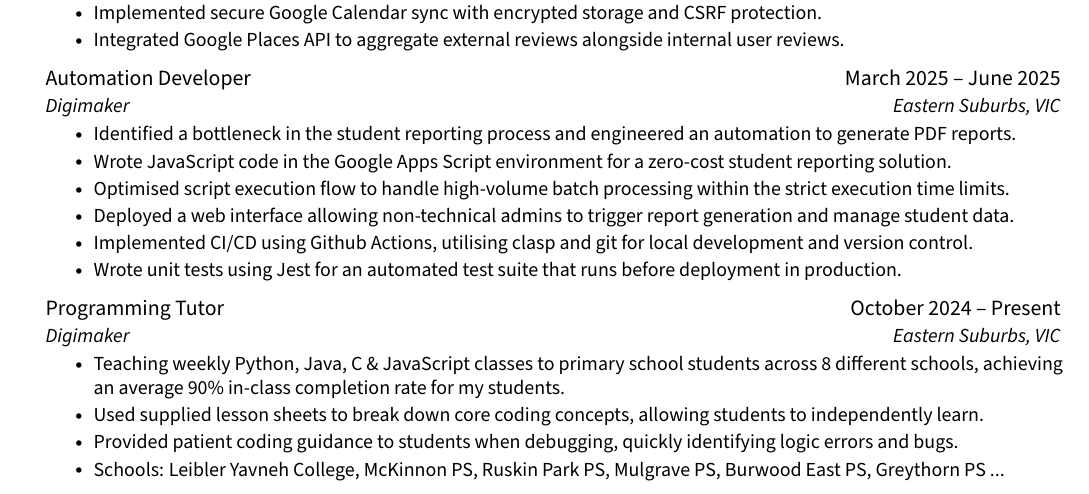
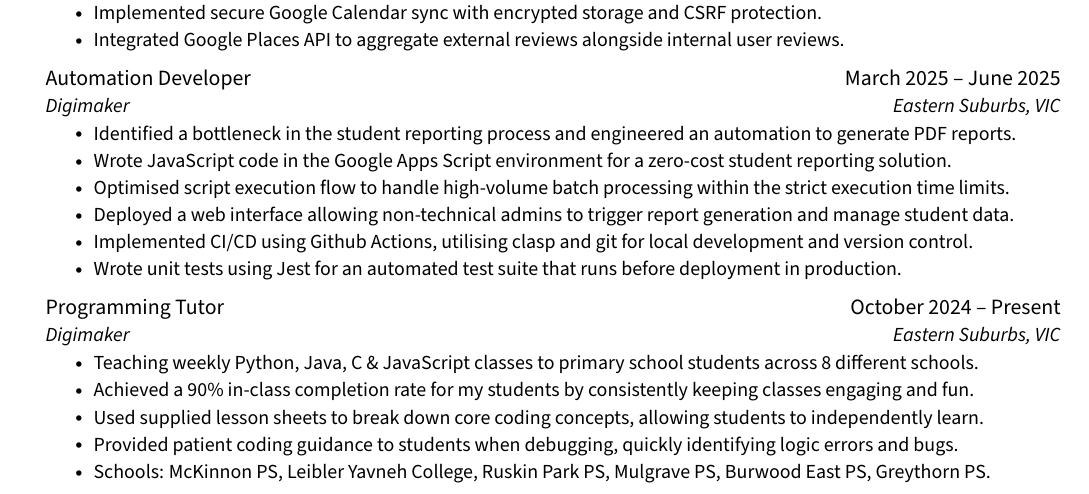
Before and after one commit to jenul-ferdinand/resume, a LaTeX CV (resume.tex): part of page 1 of 2, cut so that both start at the same text. Compiled offline with pdfLaTeX.

Commit message:
refactor(digimaker): update bullets

```diff
--- a/resume.tex
+++ b/resume.tex
@@ -214,10 +214,11 @@
       {Programming Tutor}{October 2024 -- Present}
       {Digimaker}{Eastern Suburbs, VIC}
       \resumeItemListStart
-      	\resumeItem{Teaching weekly Python, Java, C \& JavaScript classes to primary school students across 8 different schools, achieving an average 90\% in-class completion rate for my students.}
+      	\resumeItem{Teaching weekly Python, Java, C \& JavaScript classes to primary school students across 8 different schools.}
+        \resumeItem{Achieved a 90\% in-class completion rate for my students by consistently keeping classes engaging and fun.}
         \resumeItem{Used supplied lesson sheets to break down core coding concepts, allowing students to independently learn.}
         \resumeItem{Provided patient coding guidance to students when debugging, quickly identifying logic errors and bugs.}
-        \resumeItem{Schools: Leibler Yavneh College, McKinnon PS, Ruskin Park PS, Mulgrave PS, Burwood East PS, Greythorn PS ...}
+        \resumeItem{Schools: McKinnon PS, Leibler Yavneh College, Ruskin Park PS, Mulgrave PS, Burwood East PS, Greythorn PS.}
       \resumeItemListEnd
   \resumeSubHeadingListEnd
 
```
